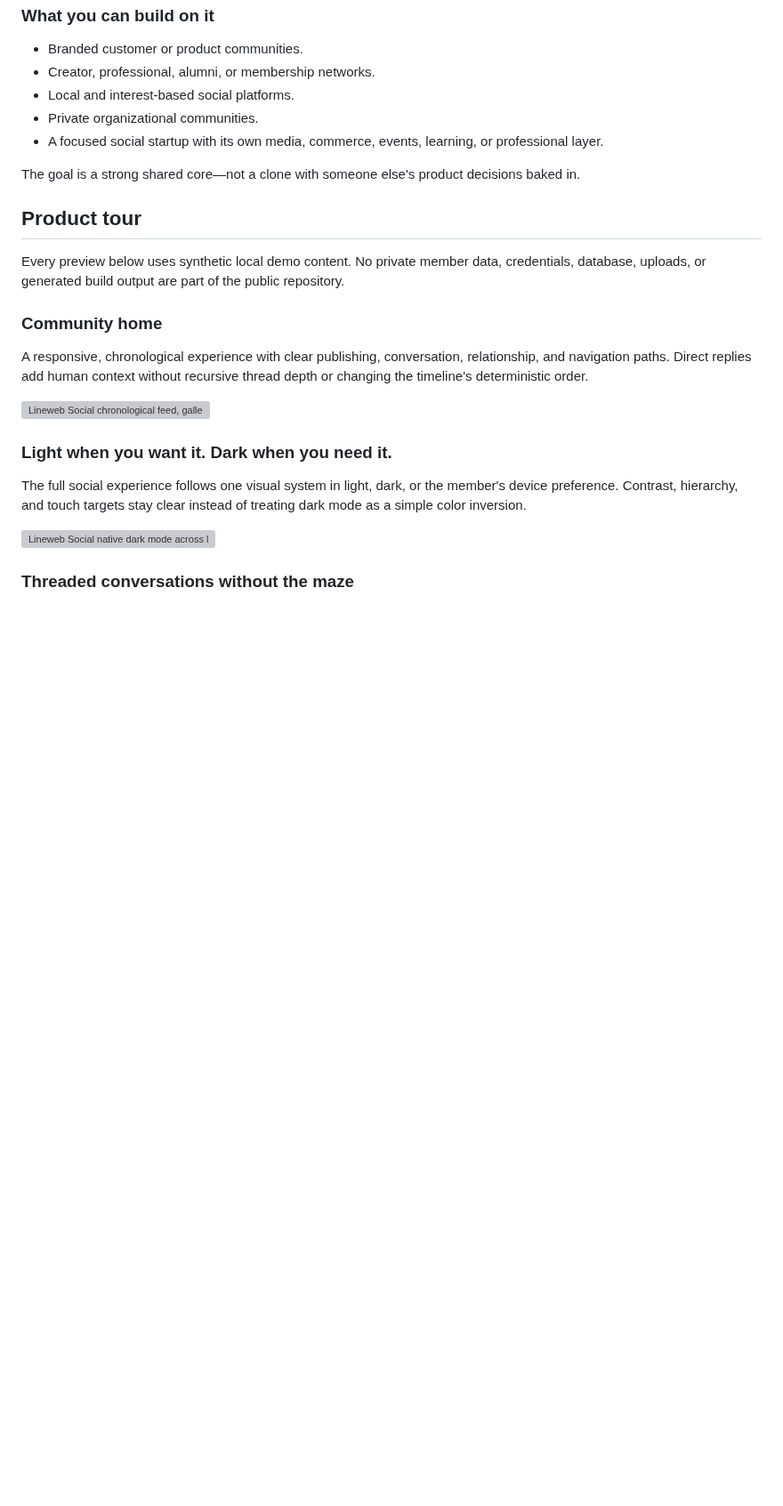
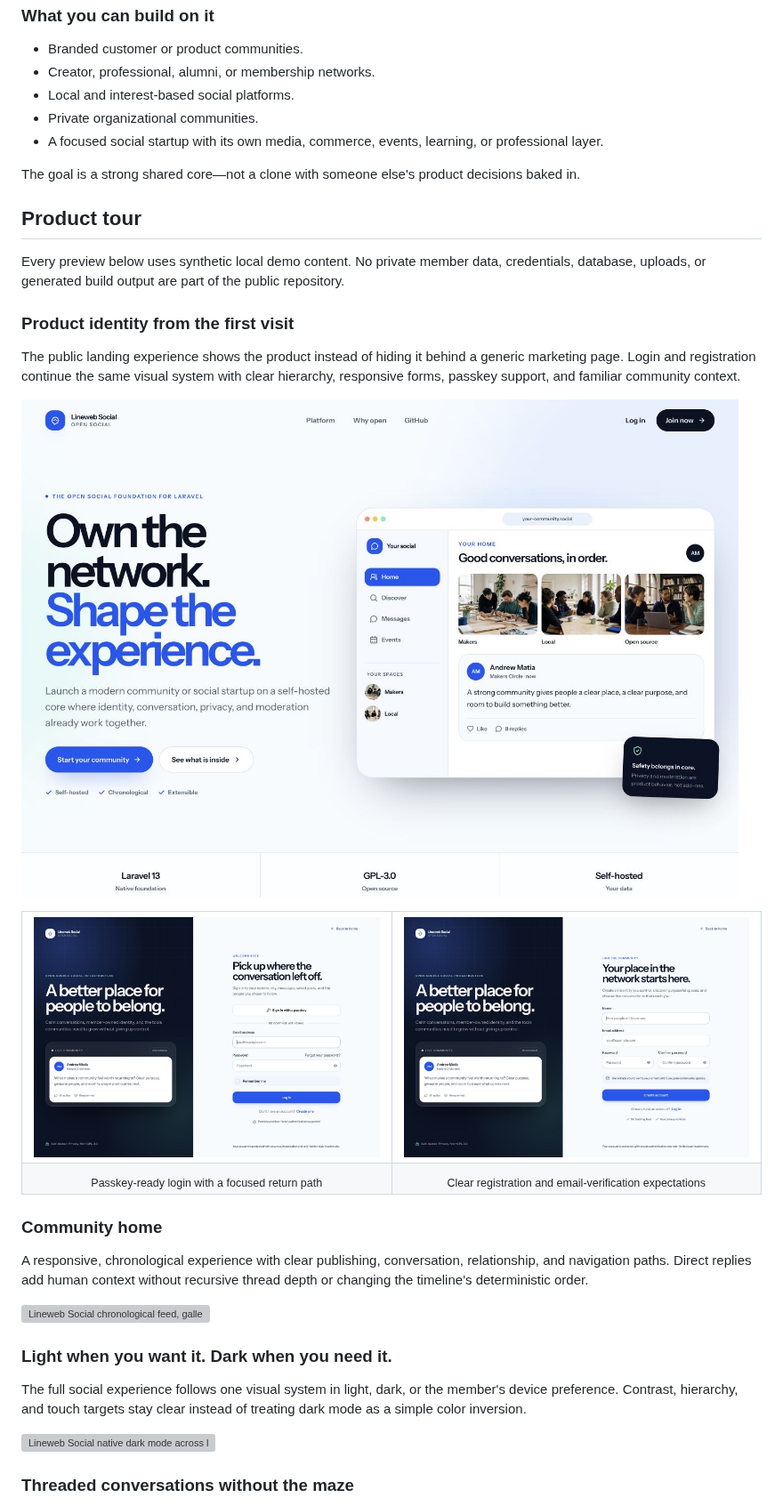
Before and after one commit to drewmt/lineweb-social, a Markdown page: README.md, the part around the change. Shown at 89% size. Drawn GitHub-style; pictures changed too: docs/screenshots/home-desktop.jpg, docs/screenshots/login-desktop.jpg (added), docs/screenshots/register-desktop.jpg (added); blank space fills up the shorter version; grey boxes are pictures that could not be loaded.

Commit message:
Refresh the public and auth experience (#61)

```diff
--- a/README.md
+++ b/README.md
@@ -55,6 +55,30 @@ decisions baked in.
 Every preview below uses synthetic local demo content. No private member data,
 credentials, database, uploads, or generated build output are part of the public
 repository.
+
+### Product identity from the first visit
+
+The public landing experience shows the product instead of hiding it behind a
+generic marketing page. Login and registration continue the same visual system
+with clear hierarchy, responsive forms, passkey support, and familiar community
+context.
+
+![Lineweb Social product-led public landing page](docs/screenshots/home-desktop.jpg)
+
+<table>
+  <tr>
+    <td width="50%">
+      <img src="docs/screenshots/login-desktop.jpg" alt="Lineweb Social secure login experience" />
+    </td>
+    <td width="50%">
+      <img src="docs/screenshots/register-desktop.jpg" alt="Lineweb Social community registration experience" />
+    </td>
+  </tr>
+  <tr>
+    <td align="center"><sub>Passkey-ready login with a focused return path</sub></td>
+    <td align="center"><sub>Clear registration and email-verification expectations</sub></td>
+  </tr>
+</table>
 
 ### Community home
 
```
Also changed, not shown: CHANGELOG.md (+4 -0 lines), 8 other files.
